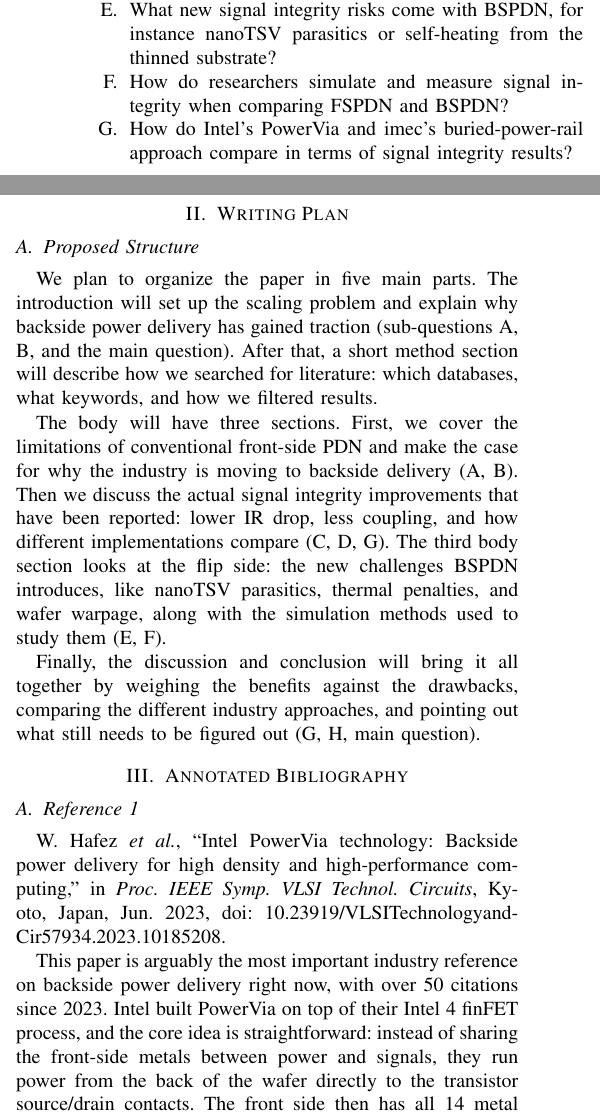
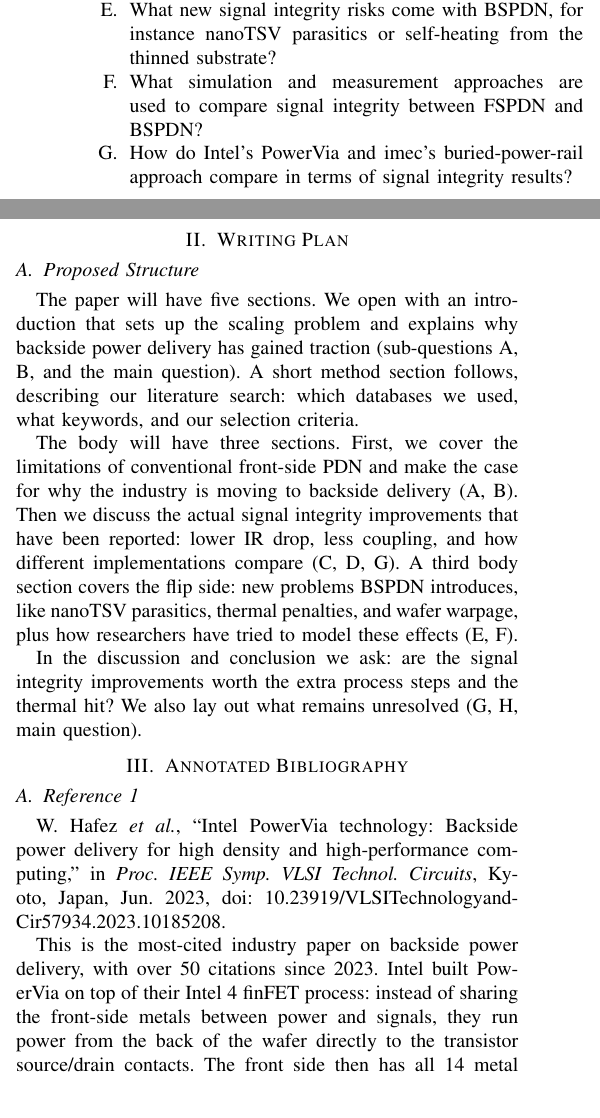
Before and after one commit to danieltyukov/tud-academic-writing-skills, a LaTeX paper (overleaf/main.tex): two parts of the columns of page 1 of 2, joined at a grey line, cut so that both start at the same text. Compiled offline with pdfLaTeX; a missing font is replaced by an installed copy or a similar font; a LaTeX package or settings file that is missing is left out.

Commit message:
add assignment 1 PDF and update main.tex for clarity and structure

```diff
--- a/overleaf/main.tex
+++ b/overleaf/main.tex
@@ -43,7 +43,7 @@ a.tsailas-1@student.tudelft.nl}
     \item[C.] What happens to IR drop, supply noise, and voltage droop when you move the power rails to the backside?
     \item[D.] Which electromagnetic coupling effects between power and signal lines does BSPDN help reduce?
     \item[E.] What new signal integrity risks come with BSPDN, for instance nanoTSV parasitics or self-heating from the thinned substrate?
-    \item[F.] How do researchers simulate and measure signal integrity when comparing FSPDN and BSPDN?
+    \item[F.] What simulation and measurement approaches are used to compare signal integrity between FSPDN and BSPDN?
     \item[G.] How do Intel's PowerVia and imec's buried-power-rail approach compare in terms of signal integrity results?
     \item[H.] What open questions remain, and where should future work focus to fully understand BSPDN signal integrity?
 \end{enumerate}
@@ -54,11 +54,11 @@ a.tsailas-1@student.tudelft.nl}
 
 \subsection{Proposed Structure}
 
-We plan to organize the paper in five main parts. The introduction will set up the scaling problem and explain why backside power delivery has gained traction (sub-questions A, B, and the main question). After that, a short method section will describe how we searched for literature: which databases, what keywords, and how we filtered results.
+The paper will have five sections. We open with an introduction that sets up the scaling problem and explains why backside power delivery has gained traction (sub-questions A, B, and the main question). A short method section follows, describing our literature search: which databases we used, what keywords, and our selection criteria.
 
-The body will have three sections. First, we cover the limitations of conventional front-side PDN and make the case for why the industry is moving to backside delivery (A, B). Then we discuss the actual signal integrity improvements that have been reported: lower IR drop, less coupling, and how different implementations compare (C, D, G). The third body section looks at the flip side: the new challenges BSPDN introduces, like nanoTSV parasitics, thermal penalties, and wafer warpage, along with the simulation methods used to study them (E, F).
+The body will have three sections. First, we cover the limitations of conventional front-side PDN and make the case for why the industry is moving to backside delivery (A, B). Then we discuss the actual signal integrity improvements that have been reported: lower IR drop, less coupling, and how different implementations compare (C, D, G). A third body section covers the flip side: new problems BSPDN introduces, like nanoTSV parasitics, thermal penalties, and wafer warpage, plus how researchers have tried to model these effects (E, F).
 
-Finally, the discussion and conclusion will bring it all together by weighing the benefits against the drawbacks, comparing the different industry approaches, and pointing out what still needs to be figured out (G, H, main question).
+In the discussion and conclusion we ask: are the signal integrity improvements worth the extra process steps and the thermal hit? We also lay out what remains unresolved (G, H, main question).
 
 % ============================================================
 \section{Annotated Bibliography}
@@ -68,7 +68,7 @@ Finally, the discussion and conclusion will bring it all together by weighing th
 \subsection{Reference 1}
 W.~Hafez \textit{et al.}, ``Intel PowerVia technology: Backside power delivery for high density and high-performance computing,'' in \textit{Proc. IEEE Symp. VLSI Technol. Circuits}, Kyoto, Japan, Jun.~2023, doi: 10.23919/VLSITechnologyandCir57934.2023.10185208.
 
-This paper is arguably the most important industry reference on backside power delivery right now, with over 50 citations since 2023. Intel built PowerVia on top of their Intel~4 finFET process, and the core idea is straightforward: instead of sharing the front-side metals between power and signals, they run power from the back of the wafer directly to the transistor source/drain contacts. The front side then has all 14 metal layers free for signal routing.
+This is the most-cited industry paper on backside power delivery, with over 50 citations since 2023. Intel built PowerVia on top of their Intel~4 finFET process: instead of sharing the front-side metals between power and signals, they run power from the back of the wafer directly to the transistor source/drain contacts. The front side then has all 14 metal layers free for signal routing.
 
 \textbf{Motive:} At advanced nodes, designers are forced to give up signal routing tracks for power delivery. This trade-off caps both the density and the performance of the chip.
 
```
Also changed, not shown: assignment1/assignment1_5714699_5506387.pdf (added), overleaf/main.tex (14 more changed lines).
